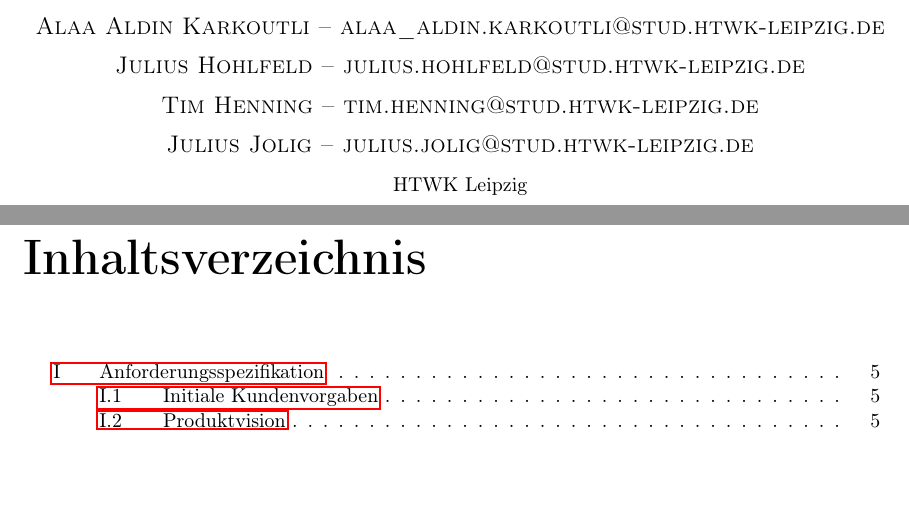
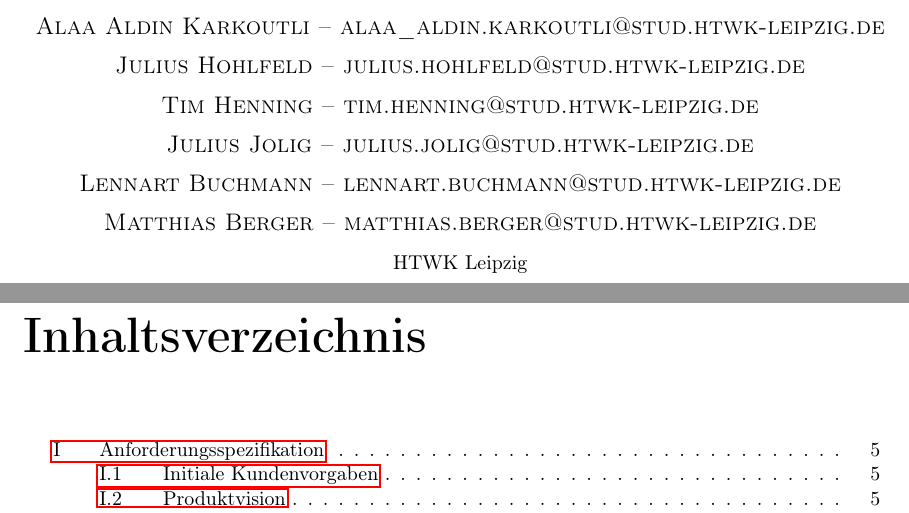
Before and after one commit to LinusHe/varg, a LaTeX document (documentation/projektdokumentation.tex): two parts of pages 1 and 2 of 73, joined at a grey line, cut so that both start at the same text, the shorter picture padded with empty space. Compiled offline with pdfLaTeX.

Commit message:
Update projektdokumentation.tex

```diff
--- a/documentation/projektdokumentation.tex
+++ b/documentation/projektdokumentation.tex
@@ -92,6 +92,8 @@
 	\textsc{Julius Hohlfeld -- julius.hohlfeld@stud.htwk-leipzig.de} \\[2mm]
 	\textsc{Tim Henning -- tim.henning@stud.htwk-leipzig.de} \\[2mm]
 	\textsc{Julius Jolig -- julius.jolig@stud.htwk-leipzig.de} \\[2mm]
+	\textsc{Lennart Buchmann -- lennart.buchmann@stud.htwk-leipzig.de} \\[2mm]
+	\textsc{Matthias Berger -- matthias.berger@stud.htwk-leipzig.de} \\[2mm]
 	\normalsize	HTWK Leipzig
 	}
 \date{}
```
